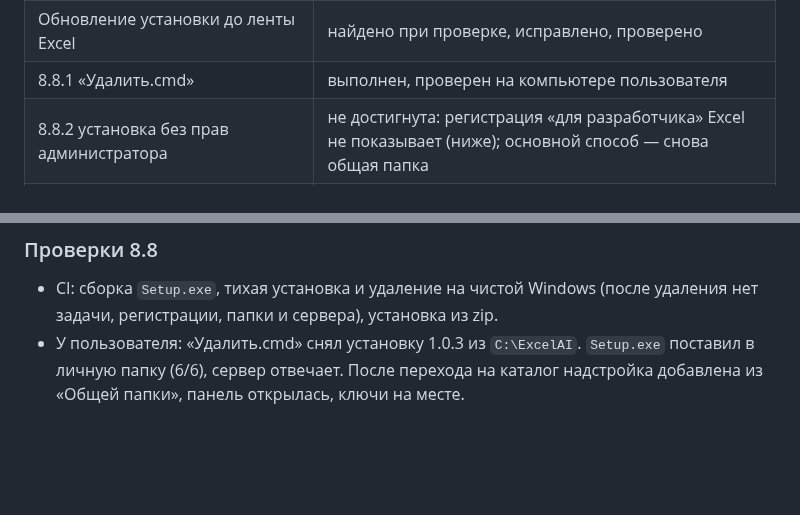
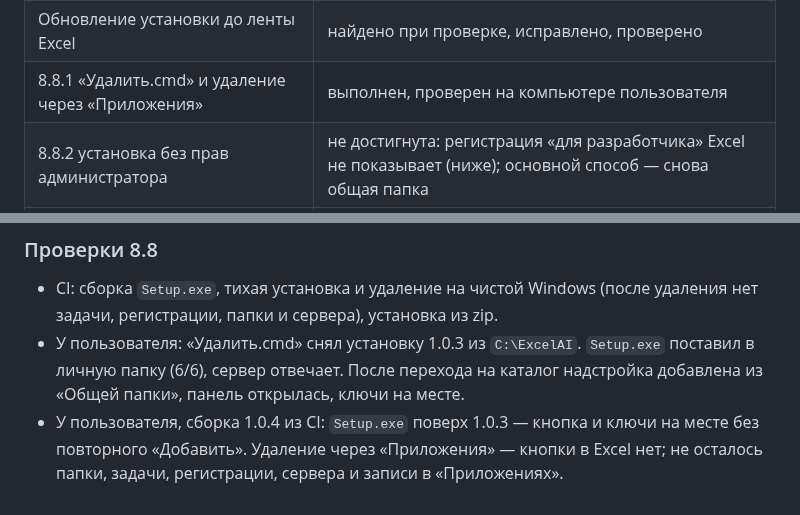
Before and after one commit to edgargew622-cloud/excel-ai-addin, a Markdown page: docs/development/STAGE8_PROGRESS.md, 2 parts joined by grey strips. Drawn GitHub-style; blank space fills up the shorter version.

Commit message:
8.8: отчёт — обновление поверх 1.0.3 и удаление через «Приложения» проверены у пользователя
Co-Authored-By: Claude Opus 5.5 <noreply@anthropic.com>

```diff
--- a/docs/development/STAGE8_PROGRESS.md
+++ b/docs/development/STAGE8_PROGRESS.md
@@ -12,7 +12,7 @@
 | 8.0.5 зависимости | выполнен; осталась `adm-zip` в инструментах Microsoft (ниже) |
 | 8.0.6 границы чтения, вариант «б» | выполнен, проверен в Excel |
 | Обновление установки до ленты Excel | найдено при проверке, исправлено, проверено |
-| 8.8.1 «Удалить.cmd» | выполнен, проверен на компьютере пользователя |
+| 8.8.1 «Удалить.cmd» и удаление через «Приложения» | выполнен, проверен на компьютере пользователя |
 | 8.8.2 установка без прав администратора | не достигнута: регистрация «для разработчика» Excel не показывает (ниже); основной способ — снова общая папка |
 | 8.8.3 проверка обновлений в панели | выполнен, автоматические тесты; полоса в Excel не проверена — новее выпуска ещё нет |
 | 8.8.4 `Setup.exe` | выполнен, проверен в CI и на компьютере пользователя |
@@ -125,3 +125,4 @@ Inno Setup, `packaging/ExcelAI.iss`, собирается в GitHub Actions. С
 
 - CI: сборка `Setup.exe`, тихая установка и удаление на чистой Windows (после удаления нет задачи, регистрации, папки и сервера), установка из zip.
 - У пользователя: «Удалить.cmd» снял установку 1.0.3 из `C:\ExcelAI`. `Setup.exe` поставил в личную папку (6/6), сервер отвечает. После перехода на каталог надстройка добавлена из «Общей папки», панель открылась, ключи на месте.
+- У пользователя, сборка 1.0.4 из CI: `Setup.exe` поверх 1.0.3 — кнопка и ключи на месте без повторного «Добавить». Удаление через «Приложения» — кнопки в Excel нет; не осталось папки, задачи, регистрации, сервера и записи в «Приложениях».
```
